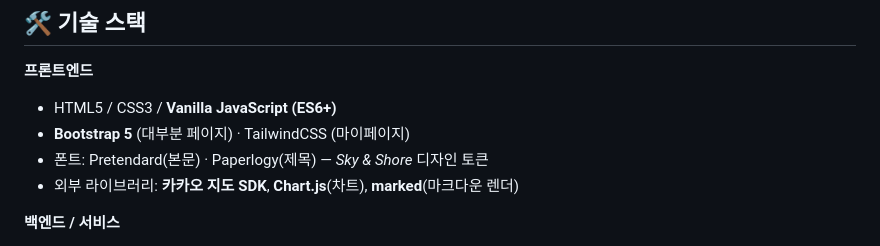
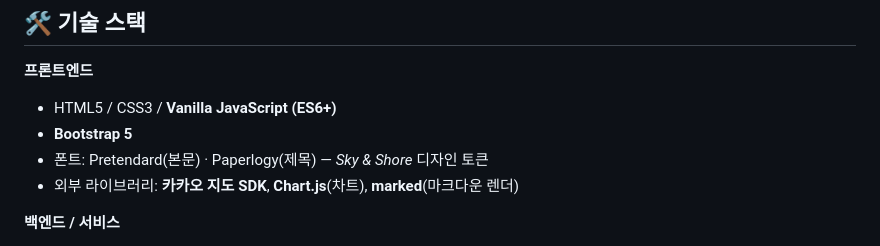
Before and after one commit to goarns77/AIBE7-Project1-E1I3, a Markdown page: README.md, the part around the change. Drawn GitHub-style.

```diff
--- a/README.md
+++ b/README.md
@@ -26,7 +26,7 @@
 **프론트엔드**
 
 - HTML5 / CSS3 / **Vanilla JavaScript (ES6+)**
-- **Bootstrap 5** (대부분 페이지) · TailwindCSS (마이페이지)
+- **Bootstrap 5**
 - 폰트: Pretendard(본문) · Paperlogy(제목) — _Sky & Shore_ 디자인 토큰
 - 외부 라이브러리: **카카오 지도 SDK**, **Chart.js**(차트), **marked**(마크다운 렌더)
 
```
